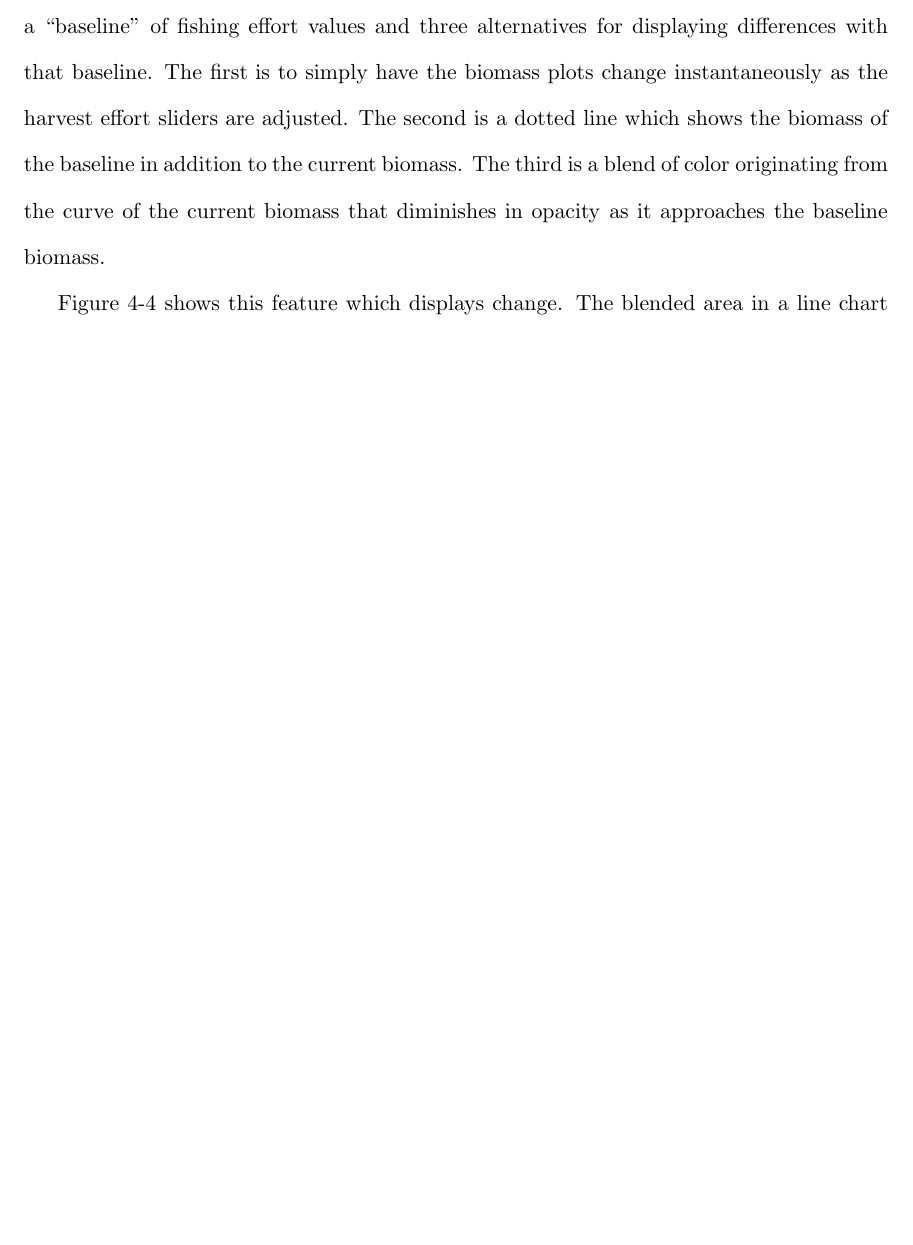
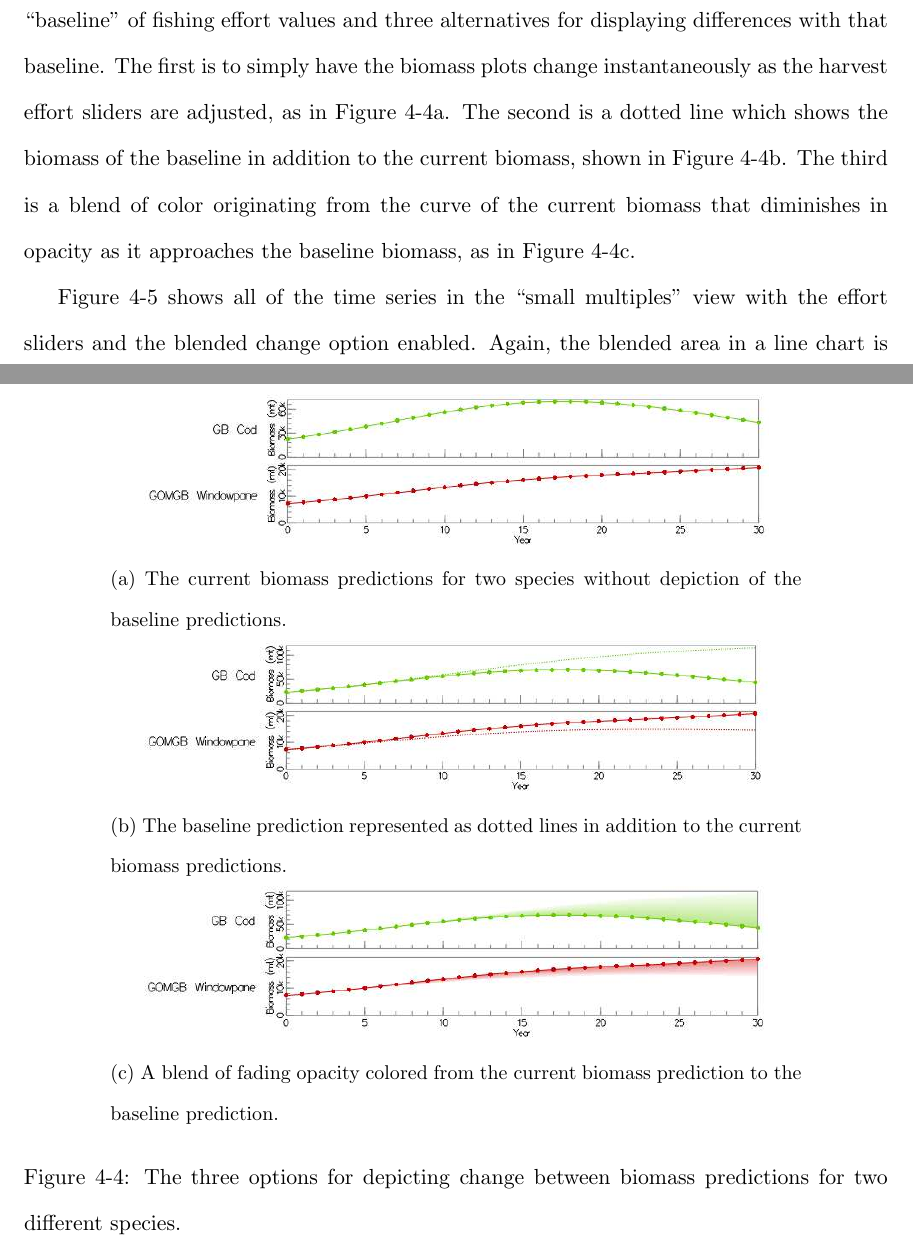
Before and after one commit to carmenism/thesis, a LaTeX thesis (proposal/proposal.tex, which reads proposal/chapter4.tex): part of page 26 of 33 before the commit and two parts of pages 26 and 27 of 34 after it, the two joined at a grey line, cut so that both start at the same text, the shorter picture padded with empty space. The pictures show the PDF file proposal/proposal.pdf that the author committed with the source.

Commit message:
added more detailed images and descriptions of change types

```diff
--- a/proposal/chapter4.tex
+++ b/proposal/chapter4.tex
@@ -51,8 +51,32 @@ In the ``small multiples'' view, the scaling of the $y$-dimension is adjusted to
 
 \section{Visualization of Change}
 
+\begin{figure}
+\centering
+	\begin{subfigure}[b]{0.8\textwidth}
+		\centering
+		\includegraphics[width=11cm]{figures/eps/msprod_change_none.eps}
+		\caption{The current biomass predictions for two species without depiction of the baseline predictions.}
+		\label{fig:changeNone}
+	\end{subfigure}	\\
+	\begin{subfigure}[b]{0.8\textwidth}
+		\centering
+		\includegraphics[width=11cm]{figures/eps/msprod_change_line.eps}
+		\caption{The baseline prediction represented as dotted lines in addition to the current biomass predictions.}
+		\label{fig:changeLine}
+	\end{subfigure} \\
+	\begin{subfigure}[b]{0.8\textwidth}
+		\centering
+		\includegraphics[width=11cm]{figures/eps/msprod_change_blend.eps}
+		\caption{A blend of fading opacity colored from the current biomass prediction to the baseline prediction.}
+		\label{fig:changeBlend}
+	\end{subfigure}
+	\caption{The three options for depicting change between biomass predictions for two different species.}
+	\label{fig:changeTypes}
+\end{figure}
+
 %This would allow users to compare the effects of different choices of fishing efforts.
-In order for modelers and other stakeholders to understand to understand and compare decisions, the ability to perceive changes in biomass resulting from changes in the fishing effort is necessary.  Therefore, we have introduced a feature that allows the user to save a ``baseline'' of fishing effort values and three alternatives for displaying differences with that baseline.  The first is to simply have the biomass plots change instantaneously as the harvest effort sliders are adjusted.  The second is a dotted line which shows the biomass of the baseline in addition to the current biomass.  The third is a blend of color originating from the curve of the current biomass that diminishes in opacity as it approaches the baseline biomass.
+In order for modelers and other stakeholders to understand to understand and compare decisions, the ability to perceive changes in biomass resulting from changes in the fishing effort is necessary.  Therefore, we have introduced a feature that allows the user to save a ``baseline'' of fishing effort values and three alternatives for displaying differences with that baseline.  The first is to simply have the biomass plots change instantaneously as the harvest effort sliders are adjusted, as in Figure~\ref{fig:changeNone}.  The second is a dotted line which shows the biomass of the baseline in addition to the current biomass, shown in Figure~\ref{fig:changeLine}.  The third is a blend of color originating from the curve of the current biomass that diminishes in opacity as it approaches the baseline biomass, as in Figure~\ref{fig:changeBlend}.
 
 \begin{figure}[h]
 	\centering
@@ -61,7 +85,7 @@ In order for modelers and other stakeholders to understand to understand and com
 	\label{fig:msprod_change}
 \end{figure}
 
-Figure~\ref{fig:msprod_change} shows this feature which displays change.  The blended area in a line chart is colored from the current biomass line to the line as it was when the baseline was set; a colored area above the line indicates the biomass declined, while a colored area beneath represents the biomass increased---e.g., the ``skate'' population declined dramatically with the new effort values, the ``winter flounder'' population increased due to the changes, and ``haddock'' seemed to be unaffected.
+Figure~\ref{fig:msprod_change} shows all of the time series in the ``small multiples'' view with the effort sliders and the blended change option enabled.  Again, the blended area in a line chart is colored from the current biomass line to the line as it was when the baseline was set; a colored area above the line indicates the biomass declined, while a colored area beneath represents the biomass increased---e.g., the ``skate'' population declined dramatically with the new effort values, the ``winter flounder'' population increased due to the changes, and ``haddock'' seemed to be unaffected.
 
 Underneath the sliders, the colors---if present---indicate how the baseline effort values were set.  Blue indicates the effort value has been increased since the baseline was set---e.g., again in Figure~\ref{fig:msprod_change}, the effort for ``elasmobranchs'' was originally set to 1.0 and now it is approximately 2.0.  Red represents the effort value has been decreased since the baseline was set---e.g., the effort for ``flatfish'' was originally set to 1.0 and now it is approximately 0.5.
 
```
Also changed, not shown: proposal/proposal.pdf.
